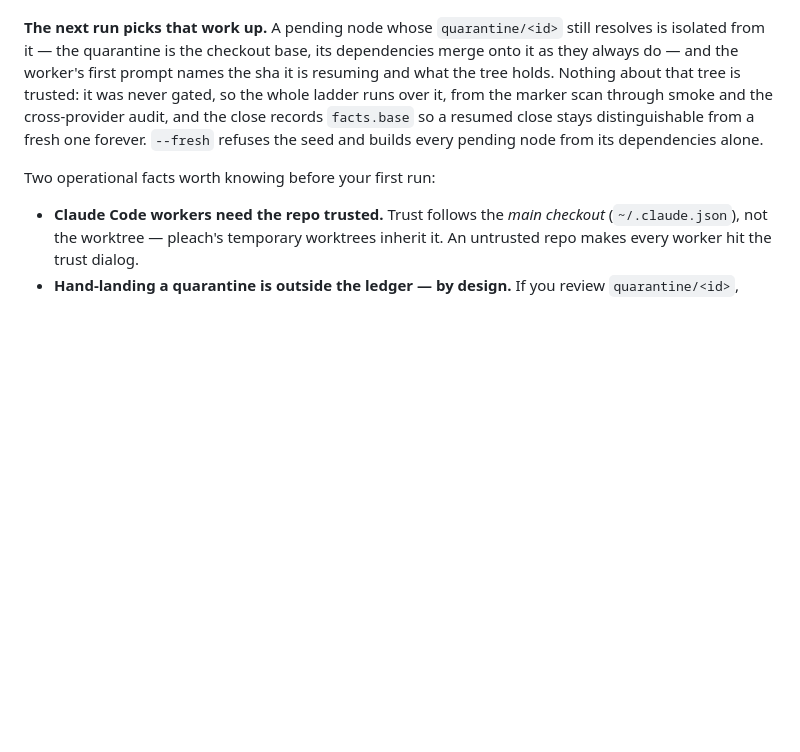
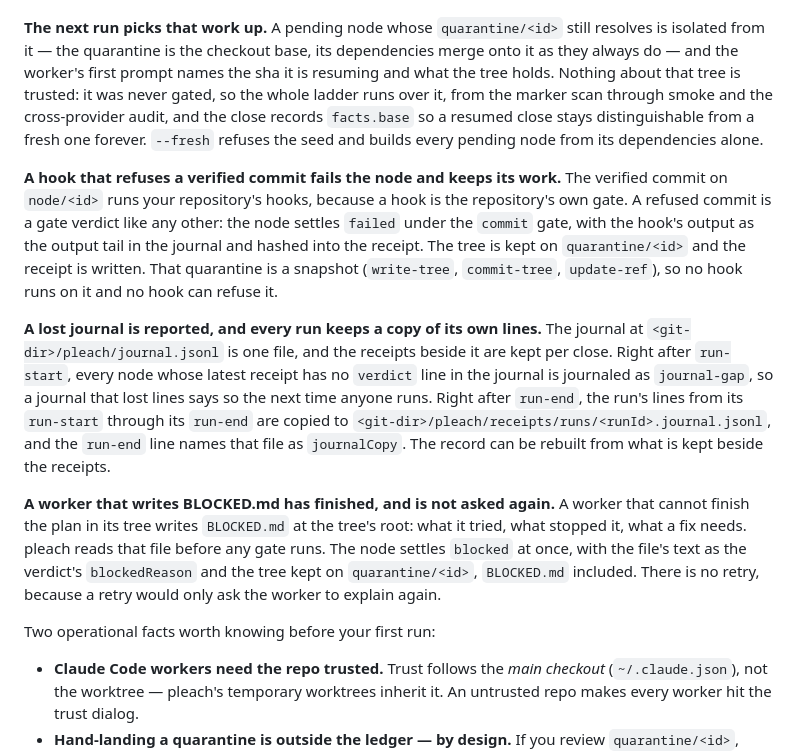
Before and after one commit to jahala/pleach, a Markdown page: README.md, the part around the change. GitHub-like rendering; blank space fills up the shorter version.

Commit message:
pleach: rs.docs verified (done)
source: docs/tend2/record-survives.tend2.html
goal: The record survives what the repository does (D21) — docs/tend2/record-survives.tend2.html

receipt-sha256: 02d952e29cb85c9af364ff3cf7358e353deb59ef7d9a45f05edf5a407fa4daff

```diff
--- a/README.md
+++ b/README.md
@@ -175,6 +175,28 @@ marker scan through smoke and the cross-provider audit, and the close records `f
 resumed close stays distinguishable from a fresh one forever. `--fresh` refuses the seed and builds
 every pending node from its dependencies alone.
 
+**A hook that refuses a verified commit fails the node and keeps its work.** The verified commit
+on `node/<id>` runs your repository's hooks, because a hook is the repository's own gate. A
+refused commit is a gate verdict like any other: the node settles `failed` under the `commit`
+gate, with the hook's output as the output tail in the journal and hashed into the receipt. The
+tree is kept on `quarantine/<id>` and the receipt is written. That quarantine is a snapshot
+(`write-tree`, `commit-tree`, `update-ref`), so no hook runs on it and no hook can refuse it.
+
+**A lost journal is reported, and every run keeps a copy of its own lines.** The journal at
+`<git-dir>/pleach/journal.jsonl` is one file, and the receipts beside it are kept per close. Right
+after `run-start`, every node whose latest receipt has no `verdict` line in the journal is
+journaled as `journal-gap`, so a journal that lost lines says so the next time anyone runs. Right
+after `run-end`, the run's lines from its `run-start` through its `run-end` are copied to
+`<git-dir>/pleach/receipts/runs/<runId>.journal.jsonl`, and the `run-end` line names that file as
+`journalCopy`. The record can be rebuilt from what is kept beside the receipts.
+
+**A worker that writes BLOCKED.md has finished, and is not asked again.** A worker that cannot
+finish the plan in its tree writes `BLOCKED.md` at the tree's root: what it tried, what stopped
+it, what a fix needs. pleach reads that file before any gate runs. The node settles `blocked` at
+once, with the file's text as the verdict's `blockedReason` and the tree kept on
+`quarantine/<id>`, `BLOCKED.md` included. There is no retry, because a retry would only ask the
+worker to explain again.
+
 Two operational facts worth knowing before your first run:
 
 - **Claude Code workers need the repo trusted.** Trust follows the *main checkout*
```
Also changed, not shown: docs/journal.md (+2 -2 lines).
